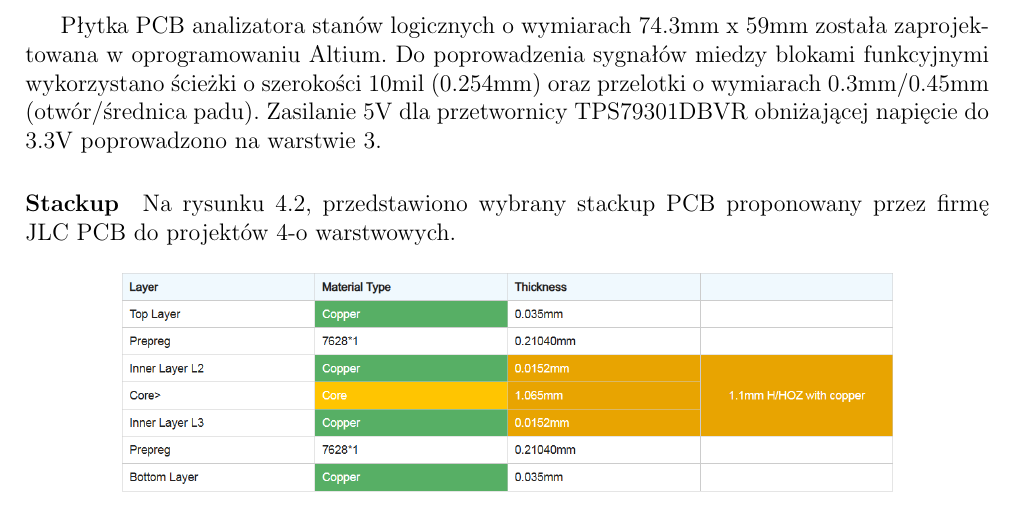
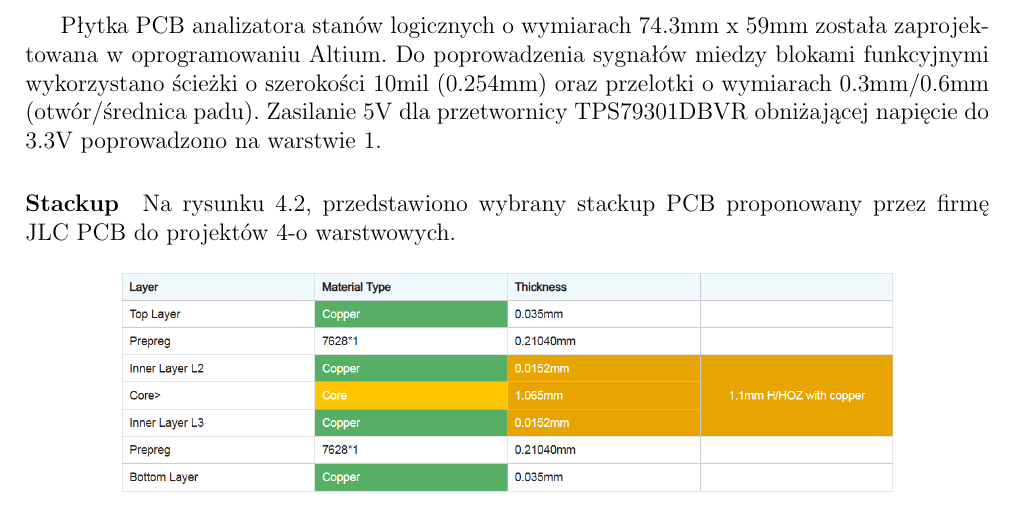
Before and after one commit to Luk9091/PICO_analyzer, a LaTeX document (Docs/main.tex, which reads Docs/Chapters/schematics.tex): part of page 10 of 18, cut so that both start at the same text. Compiled offline with pdfLaTeX; TikZ figures are drawn from their code, not taken from saved files.

Commit message:
change diameters of VIA and LDO supply layer

```diff
--- a/Docs/Chapters/schematics.tex
+++ b/Docs/Chapters/schematics.tex
@@ -51,8 +51,8 @@ Schemat blokowy analizatora przedstawiono poniżej.
 \usePortrait{}
 
     Płytka PCB analizatora stanów logicznych o wymiarach 74.3mm x 59mm została zaprojektowana w oprogramowaniu Altium.
-    Do poprowadzenia sygnałów miedzy blokami funkcyjnymi wykorzystano ścieżki o szerokości 10mil (0.254mm) oraz przelotki o wymiarach 0.3mm/0.45mm (otwór/średnica padu).
-    Zasilanie 5V dla przetwornicy TPS79301DBVR obniżającej napięcie do 3.3V poprowadzono na warstwie 3.
+    Do poprowadzenia sygnałów miedzy blokami funkcyjnymi wykorzystano ścieżki o szerokości 10mil (0.254mm) oraz przelotki o wymiarach 0.3mm/0.6mm (otwór/średnica padu).
+    Zasilanie 5V dla przetwornicy TPS79301DBVR obniżającej napięcie do 3.3V poprowadzono na warstwie 1.
 
 % \subsection{Stackup}
 \paragraph{Stackup}
```
Also changed, not shown: Docs/main.tex (line endings or trailing spaces).
